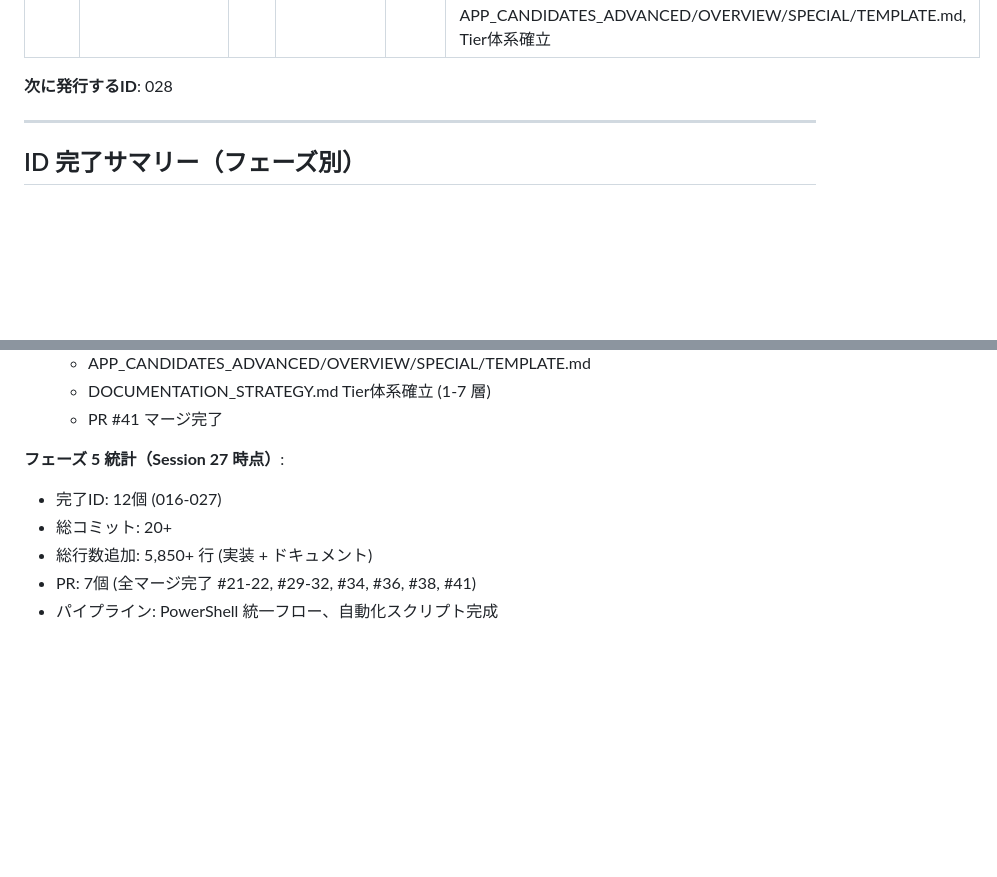
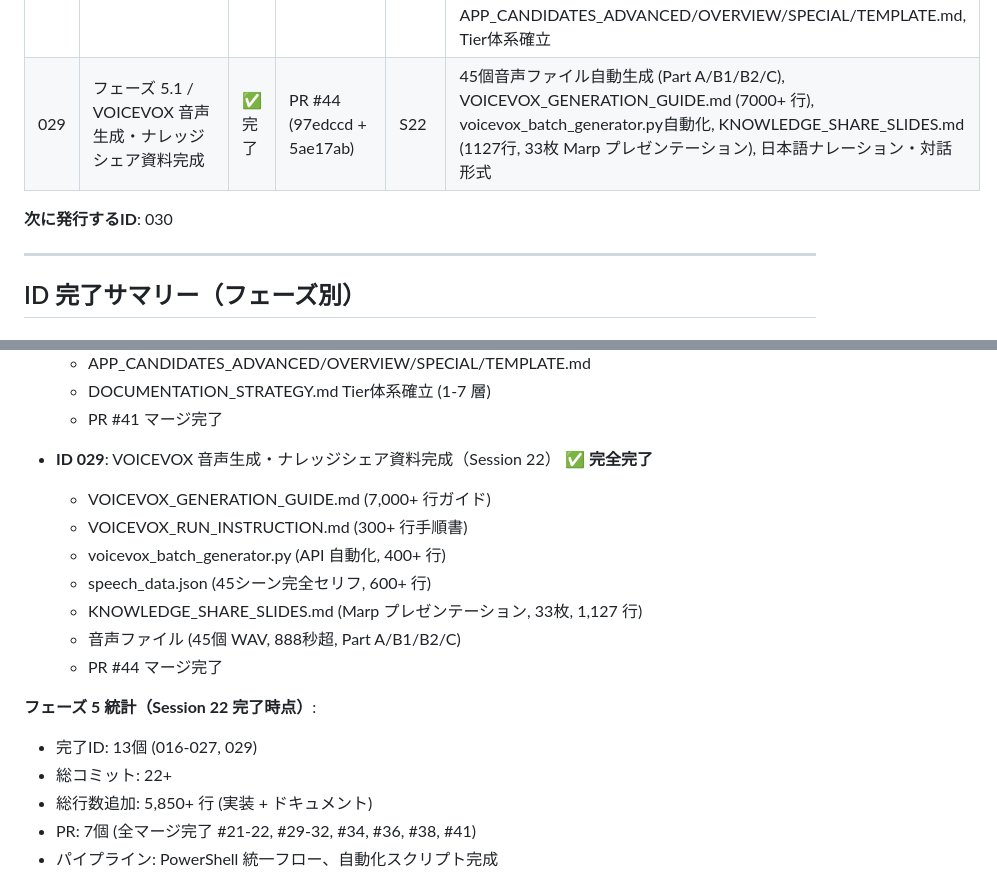
Before and after one commit to hirotoitpost/VibeCoding, a Markdown page: WORK_ID_REGISTRY.md, 2 parts joined by grey strips. GitHub-like rendering; blank space fills up the shorter version.

```diff
--- a/WORK_ID_REGISTRY.md
+++ b/WORK_ID_REGISTRY.md
@@ -58,8 +58,9 @@ PR タイトル:
 | 024 | フェーズ 5.3 / トランジション効果最適化（dissolve、slide等） | ✅完了 | PR #36 (af02257) | S24 | effect_config.json (+131行, 5効果定義), generate_video_layout_dynamics.ps1拡張 (+190, -21行, Phase 5.3統合, 品質プロファイル, エフェクト選択ロジック) |
 | 025 | フェーズ 5.4 / トランジション効果 Exo 統合（effect_config × selected_effect） | ✅完了 | PR #38 (c472fc1) | S25 | generate_exo.ps1 Phase 5.4拡張 (+238, -7行, Step 2.8エフェクト読込, トランジション変換関数), run_all.ps1拡張 (+31行, Phase 2.7統合チェック), SETUP_GUIDE.md (+270行, Step 9完全ガイド) |
 | 027 | フェーズ 5.1 / ドキュメント整理・SKILL体系確立 | ✅完了 | PR #41 (6b153b7) | S27 | .instructions.md (77行, Git規約SKILL), .instructions-doc.md (187行, ドキュメント管理SKILL), APP_CANDIDATES.md 703→172行 (66%削減), 新規9ファイル (743行), AGENTS_SIMPLIFIED.md, SESSION_PROGRESS_EXTENDED.md, GIT_COMMIT_CONVENTION.md, PULL_REQUEST_GUIDELINES.md, DOCUMENTATION_CREATION_CHECKLIST.md, APP_CANDIDATES_ADVANCED/OVERVIEW/SPECIAL/TEMPLATE.md, Tier体系確立 |
+| 029 | フェーズ 5.1 / VOICEVOX 音声生成・ナレッジシェア資料完成 | ✅完了 | PR #44 (97edccd + 5ae17ab) | S22 | 45個音声ファイル自動生成 (Part A/B1/B2/C), VOICEVOX_GENERATION_GUIDE.md (7000+ 行), voicevox_batch_generator.py自動化, KNOWLEDGE_SHARE_SLIDES.md (1127行, 33枚 Marp プレゼンテーション), 日本語ナレーション・対話形式 |
 
-**次に発行するID**: 028
+**次に発行するID**: 030
 
 ---
 
@@ -294,9 +295,18 @@ f1d13d0 feat(Phase 4 Prep): Add speaker and PSD environment variables for 2-spea
   * DOCUMENTATION_STRATEGY.md Tier体系確立 (1-7 層)
   * PR #41 マージ完了
 
-**フェーズ 5 統計（Session 27 時点）**:
-- 完了ID: 12個 (016-027)
-- 総コミット: 20+
+- **ID 029**: VOICEVOX 音声生成・ナレッジシェア資料完成（Session 22） ✅ **完全完了**
+  * VOICEVOX_GENERATION_GUIDE.md (7,000+ 行ガイド)
+  * VOICEVOX_RUN_INSTRUCTION.md (300+ 行手順書)
+  * voicevox_batch_generator.py (API 自動化, 400+ 行)
+  * speech_data.json (45シーン完全セリフ, 600+ 行)
+  * KNOWLEDGE_SHARE_SLIDES.md (Marp プレゼンテーション, 33枚, 1,127 行)
+  * 音声ファイル (45個 WAV, 888秒超, Part A/B1/B2/C)
+  * PR #44 マージ完了
+
+**フェーズ 5 統計（Session 22 完了時点）**:
+- 完了ID: 13個 (016-027, 029)
+- 総コミット: 22+
 - 総行数追加: 5,850+ 行 (実装 + ドキュメント)
 - PR: 7個 (全マージ完了 #21-22, #29-32, #34, #36, #38, #41)
 - パイプライン: PowerShell 統一フロー、自動化スクリプト完成
```
Also changed, not shown: SESSION_PROGRESS.md (+47 -8 lines).
